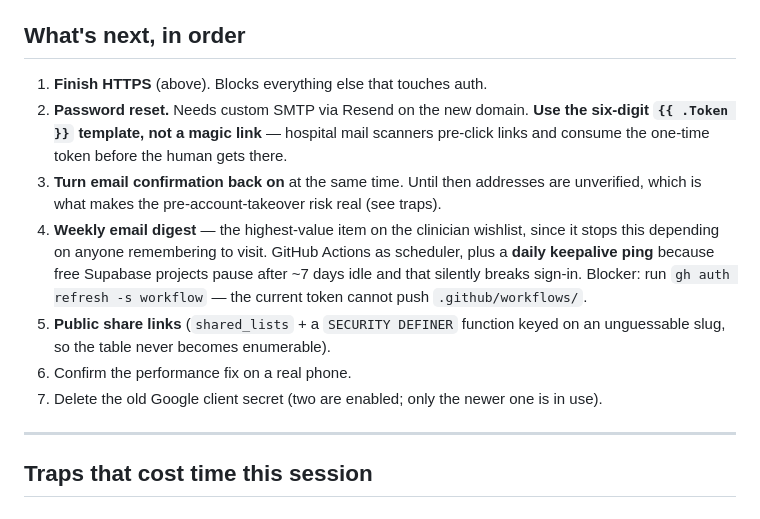
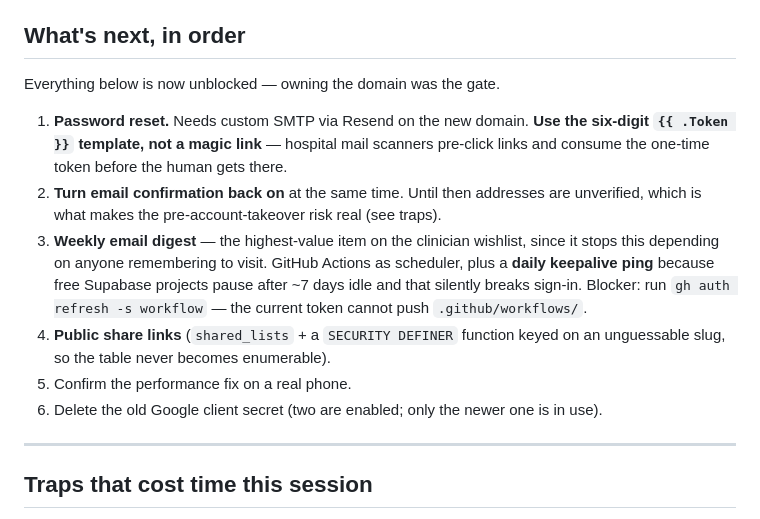
Before and after one commit to molonych-source/pedendolit, a Markdown page: HANDOFF.md, the part around the change. GitHub-like rendering.

Commit message:
Fix stale next-steps numbering in handoff
Co-Authored-By: Claude Sonnet 5 <noreply@anthropic.com>

```diff
--- a/HANDOFF.md
+++ b/HANDOFF.md
@@ -66,21 +66,22 @@ still redirecting, Google sign-in, and saved articles intact across the domain c
 
 ## What's next, in order
 
-1. **Finish HTTPS** (above). Blocks everything else that touches auth.
-2. **Password reset.** Needs custom SMTP via Resend on the new domain. **Use the six-digit
+Everything below is now unblocked — owning the domain was the gate.
+
+1. **Password reset.** Needs custom SMTP via Resend on the new domain. **Use the six-digit
    `{{ .Token }}` template, not a magic link** — hospital mail scanners pre-click links and
    consume the one-time token before the human gets there.
-3. **Turn email confirmation back on** at the same time. Until then addresses are unverified,
+2. **Turn email confirmation back on** at the same time. Until then addresses are unverified,
    which is what makes the pre-account-takeover risk real (see traps).
-4. **Weekly email digest** — the highest-value item on the clinician wishlist, since it stops
+3. **Weekly email digest** — the highest-value item on the clinician wishlist, since it stops
    this depending on anyone remembering to visit. GitHub Actions as scheduler, plus a **daily
    keepalive ping** because free Supabase projects pause after ~7 days idle and that silently
    breaks sign-in. Blocker: run `gh auth refresh -s workflow` — the current token cannot push
    `.github/workflows/`.
-5. **Public share links** (`shared_lists` + a `SECURITY DEFINER` function keyed on an
+4. **Public share links** (`shared_lists` + a `SECURITY DEFINER` function keyed on an
    unguessable slug, so the table never becomes enumerable).
-6. Confirm the performance fix on a real phone.
-7. Delete the old Google client secret (two are enabled; only the newer one is in use).
+5. Confirm the performance fix on a real phone.
+6. Delete the old Google client secret (two are enabled; only the newer one is in use).
 
 ---
 
```
